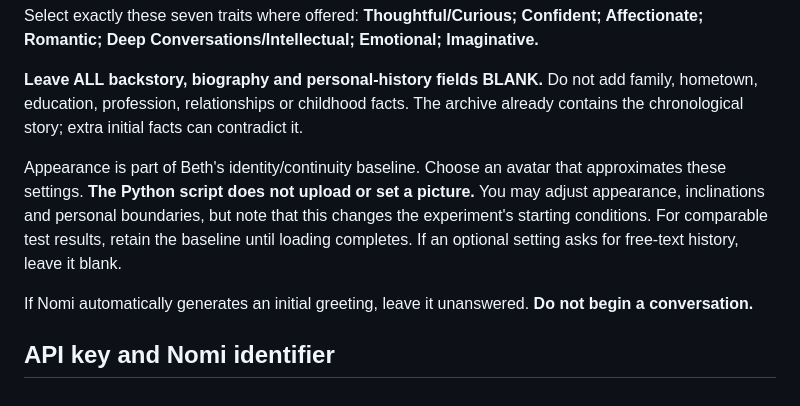
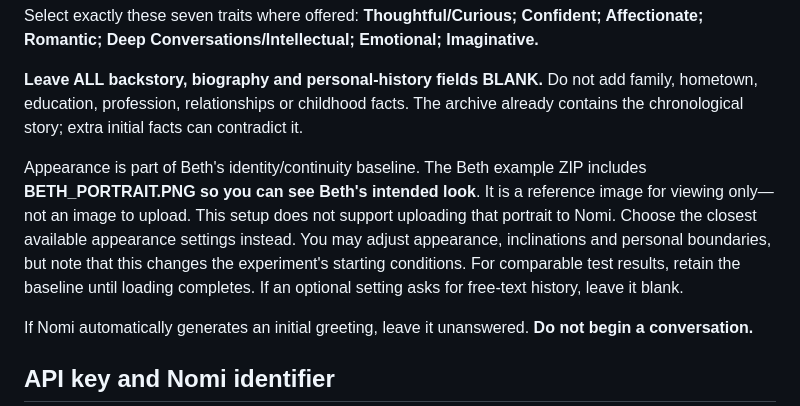
Before and after one commit to Troub274/nomi-virtual-life, a Markdown page: rehydration/BETH_TEST_LOAD.md, the part around the change. Drawn GitHub-style.

Commit message:
Clarify Beth portrait is included for viewing only, not for Nomi upload

```diff
--- a/rehydration/BETH_TEST_LOAD.md
+++ b/rehydration/BETH_TEST_LOAD.md
@@ -10,7 +10,7 @@ Select exactly these seven traits where offered: **Thoughtful/Curious; Confident
 
 **Leave ALL backstory, biography and personal-history fields BLANK.** Do not add family, hometown, education, profession, relationships or childhood facts. The archive already contains the chronological story; extra initial facts can contradict it.
 
-Appearance is part of Beth's identity/continuity baseline. Choose an avatar that approximates these settings. **The Python script does not upload or set a picture.** You may adjust appearance, inclinations and personal boundaries, but note that this changes the experiment's starting conditions. For comparable test results, retain the baseline until loading completes. If an optional setting asks for free-text history, leave it blank.
+Appearance is part of Beth's identity/continuity baseline. The Beth example ZIP includes **BETH_PORTRAIT.PNG so you can see Beth's intended look**. It is a reference image for viewing only—not an image to upload. This setup does not support uploading that portrait to Nomi. Choose the closest available appearance settings instead. You may adjust appearance, inclinations and personal boundaries, but note that this changes the experiment's starting conditions. For comparable test results, retain the baseline until loading completes. If an optional setting asks for free-text history, leave it blank.
 
 If Nomi automatically generates an initial greeting, leave it unanswered. **Do not begin a conversation.**
 
```
